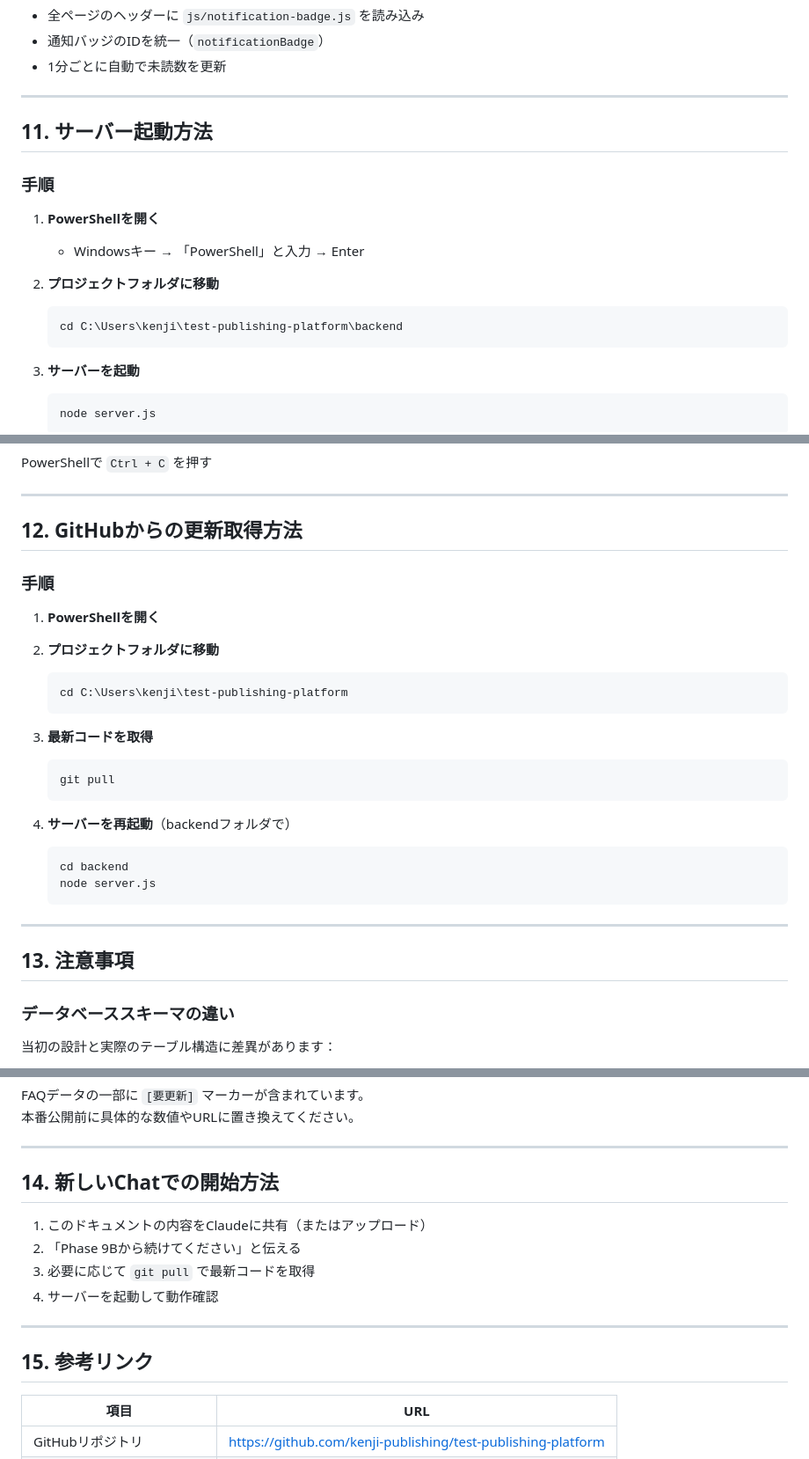
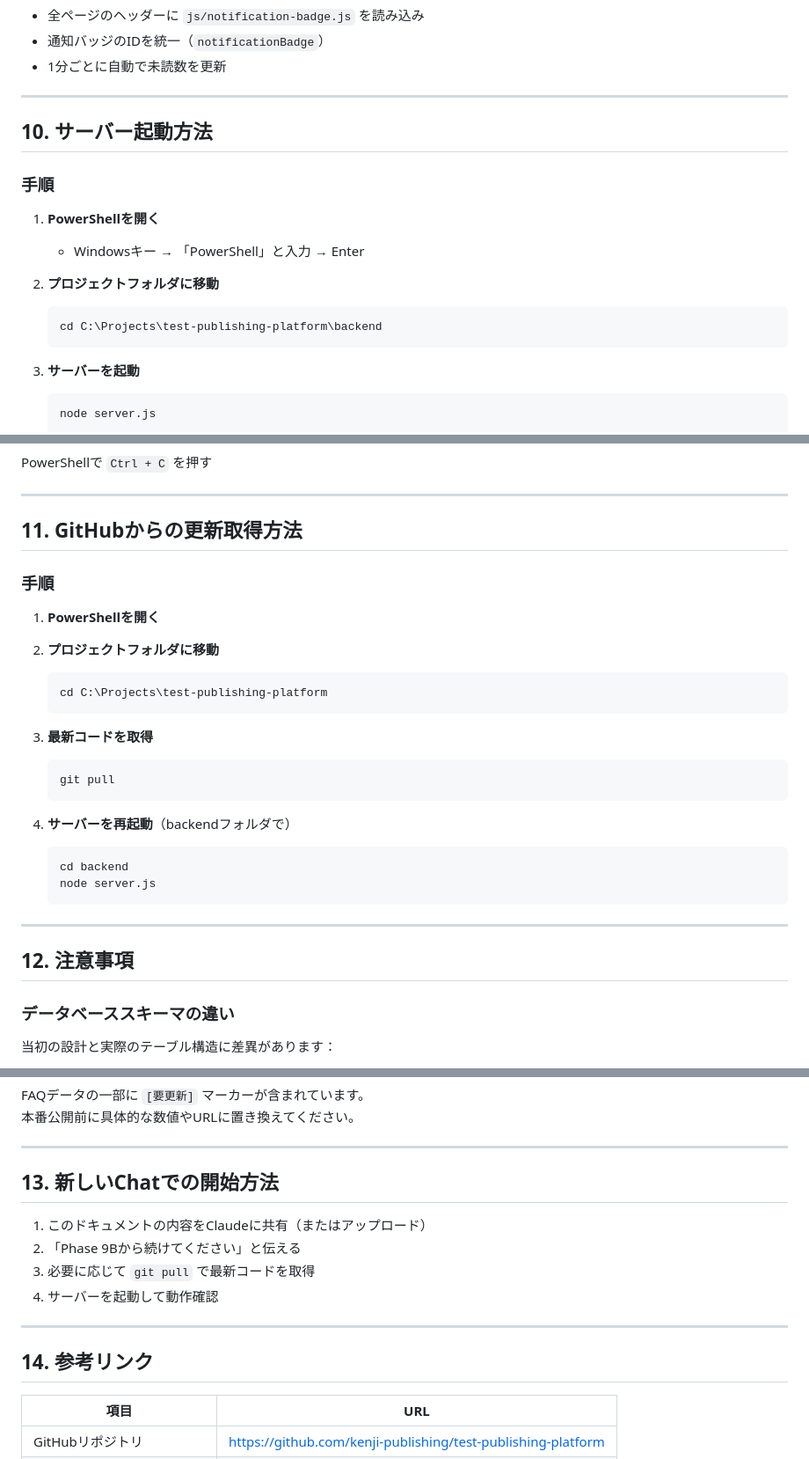
Before and after one commit to kenji-publishing/test-publishing-platform, a Markdown page: publisher_handover.md, 3 parts joined by grey strips. Shown at 88% size. GitHub-like rendering.

````diff
--- a/publisher_handover.md
+++ b/publisher_handover.md
@@ -388,7 +320,7 @@ test-publishing-platform/
 
 ---
 
-## 11. サーバー起動方法
+## 10. サーバー起動方法
 
 ### 手順
 
@@ -397,7 +329,7 @@ test-publishing-platform/
 
 2. **プロジェクトフォルダに移動**
    ```
-   cd C:\Users\kenji\test-publishing-platform\backend
+   cd C:\Projects\test-publishing-platform\backend
    ```
 
 3. **サーバーを起動**
@@ -421,7 +353,7 @@ PowerShellで `Ctrl + C` を押す
 
 ---
 
-## 12. GitHubからの更新取得方法
+## 11. GitHubからの更新取得方法
 
 ### 手順
 
@@ -429,7 +361,7 @@ PowerShellで `Ctrl + C` を押す
 
 2. **プロジェクトフォルダに移動**
    ```
-   cd C:\Users\kenji\test-publishing-platform
+   cd C:\Projects\test-publishing-platform
    ```
 
 3. **最新コードを取得**
@@ -445,7 +377,7 @@ PowerShellで `Ctrl + C` を押す
 
 ---
 
-## 13. 注意事項
+## 12. 注意事項
 
 ### データベーススキーマの違い
 
@@ -470,7 +402,7 @@ FAQデータの一部に `[要更新]` マーカーが含まれています。
 
 ---
 
-## 14. 新しいChatでの開始方法
+## 13. 新しいChatでの開始方法
 
 1. このドキュメントの内容をClaudeに共有（またはアップロード）
 2. 「Phase 9Bから続けてください」と伝える
@@ -479,7 +411,7 @@ FAQデータの一部に `[要更新]` マーカーが含まれています。
 
 ---
 
-## 15. 参考リンク
+## 14. 参考リンク
 
 | 項目 | URL |
 |------|-----|
````
Also changed, not shown: other parts of publisher_handover.md (+3 -71 lines).
